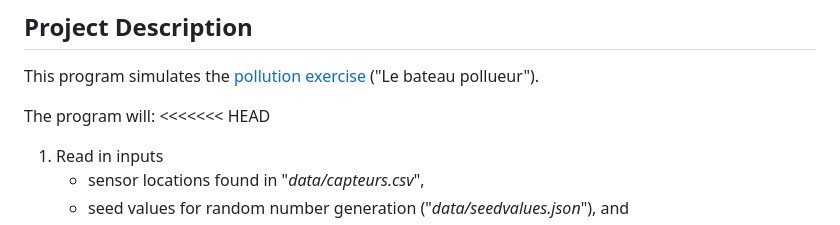
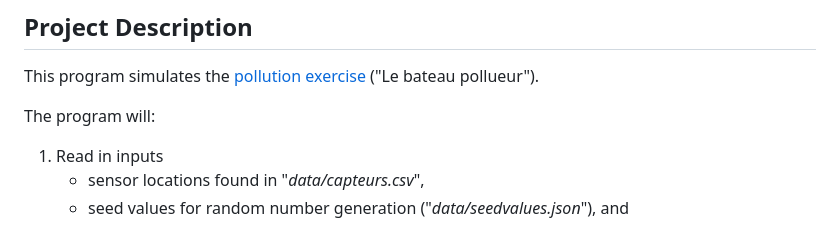
Before and after one commit to stakahama/sie-eng270-projectexample, a Markdown page: README.md, the part around the change. GitHub-like rendering.

Commit message:
Removed dangling merge snippet

```diff
--- a/README.md
+++ b/README.md
@@ -5,7 +5,6 @@
 This program simulates the [pollution exercise](https://sieprog.ch/#c/pollution) ("Le bateau pollueur").
 
 The program will:
-<<<<<<< HEAD
 1. Read in inputs
    - sensor locations found in "*data/capteurs.csv*",
    - seed values for random number generation ("*data/seedvalues.json*"), and
```
